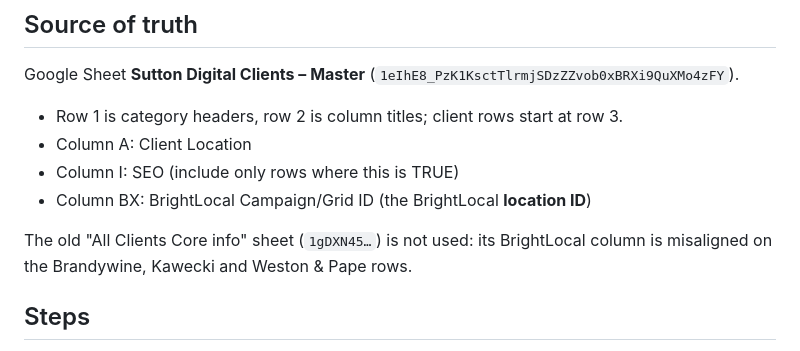
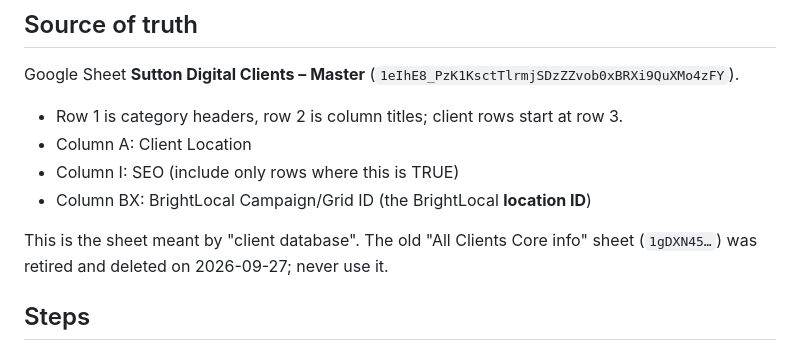
Before and after one commit to gs768/my-project, a Markdown page: brightlocal-lsg-runbook.md, the part around the change. Drawn GitHub-style.

Commit message:
Add CLAUDE.md: 'client database' means the Clients Master sheet
Co-Authored-By: Claude Opus 5.5 <noreply@anthropic.com>
Claude-Session: https://claude.ai/code/session_01R9nrYrz3X7J8fuGEnq6LLV

```diff
--- a/brightlocal-lsg-runbook.md
+++ b/brightlocal-lsg-runbook.md
@@ -12,8 +12,8 @@ Google Sheet **Sutton Digital Clients – Master**
 - Column I: SEO (include only rows where this is TRUE)
 - Column BX: BrightLocal Campaign/Grid ID (the BrightLocal **location ID**)
 
-The old "All Clients Core info" sheet (`1gDXN45…`) is not used: its BrightLocal
-column is misaligned on the Brandywine, Kawecki and Weston & Pape rows.
+This is the sheet meant by "client database". The old "All Clients Core info"
+sheet (`1gDXN45…`) was retired and deleted on 2026-09-27; never use it.
 
 ## Steps
 
```
Also changed, not shown: CLAUDE.md (added, +23 -0 lines).
